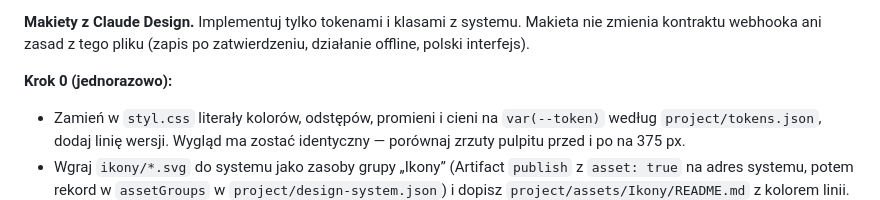
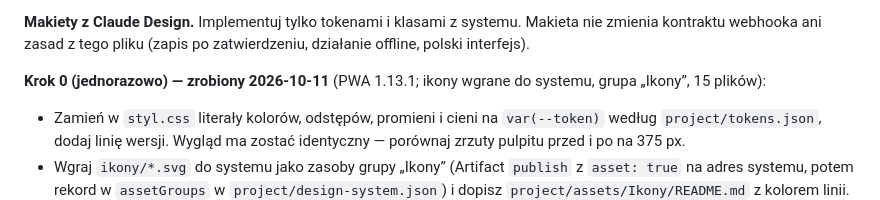
Before and after one commit to papik82/MediaDom-odczyty-pwa, a Markdown page: CLAUDE.md, the part around the change. GitHub-like rendering.

Commit message:
CLAUDE.md: krok 0 systemu projektowego oznaczony jako zrobiony
Co-Authored-By: Claude Sonnet 5.5 <noreply@anthropic.com>

```diff
--- a/CLAUDE.md
+++ b/CLAUDE.md
@@ -367,7 +367,8 @@ i `preview.html` do systemu.
 z systemu. Makieta nie zmienia kontraktu webhooka ani zasad z tego pliku
 (zapis po zatwierdzeniu, działanie offline, polski interfejs).
 
-**Krok 0 (jednorazowo):**
+**Krok 0 (jednorazowo) — zrobiony 2026-10-11** (PWA 1.13.1; ikony wgrane
+do systemu, grupa „Ikony”, 15 plików):
 - Zamień w `styl.css` literały kolorów, odstępów, promieni i cieni na
   `var(--token)` według `project/tokens.json`, dodaj linię wersji.
   Wygląd ma zostać identyczny — porównaj zrzuty pulpitu przed i po
```
